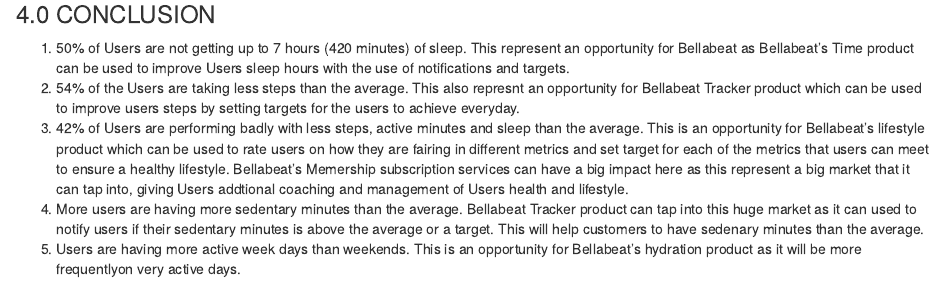
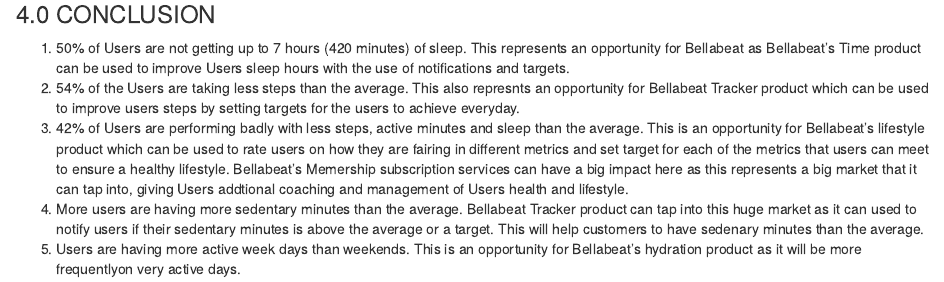
Before and after one commit to Lucktive/Bellabeat, an R Markdown document (bellabeat.rmd): the page in a window 1100 px wide, from 9070 px down. Rendered offline with R 4.5, knitr and Pandoc, with nearby package versions; some code elsewhere in the file could not run offline.

Commit message:
Update bellabeat.rmd

```diff
--- a/bellabeat.rmd
+++ b/bellabeat.rmd
@@ -389,8 +389,8 @@
 *14 Users can be identified as Top performers
 
 ###  4.0 CONCLUSION
-1. 50% of Users are not getting up to 7 hours (420 minutes) of sleep. This represent an opportunity for Bellabeat as Bellabeat's Time product can be used to improve Users sleep hours with the use of notifications and targets.
-3. 54% of the Users are taking less steps than the average. This also represnt an opportunity for Bellabeat Tracker product which can be used to improve users steps by setting targets for the users to achieve everyday.
-5. 42% of Users are performing badly with less steps, active minutes and sleep than the average. This is an opportunity for Bellabeat's lifestyle product which can be used to rate users on how they are fairing in different metrics and set target for each of the metrics that users can meet to ensure a healthy lifestyle. Bellabeat's Memership subscription services can have a big impact here as this represent a big market that it can tap into, giving Users addtional coaching and management of Users health and lifestyle.
+1. 50% of Users are not getting up to 7 hours (420 minutes) of sleep. This represents an opportunity for Bellabeat as Bellabeat's Time product can be used to improve Users sleep hours with the use of notifications and targets.
+3. 54% of the Users are taking less steps than the average. This also represnts an opportunity for Bellabeat Tracker product which can be used to improve users steps by setting targets for the users to achieve everyday.
+5. 42% of Users are performing badly with less steps, active minutes and sleep than the average. This is an opportunity for Bellabeat's lifestyle product which can be used to rate users on how they are fairing in different metrics and set target for each of the metrics that users can meet to ensure a healthy lifestyle. Bellabeat's Memership subscription services can have a big impact here as this represents a big market that it can tap into, giving Users addtional coaching and management of Users health and lifestyle.
 6. More users are having more sedentary minutes than the average. Bellabeat Tracker product can tap into this huge market as it can used to notify users if their sedentary minutes is above the average or a target. This will help customers to have sedenary minutes than the average.
 7. Users are having more active week days than weekends. This is an opportunity for Bellabeat's hydration product as it will be more frequentlyon very active days.
```
